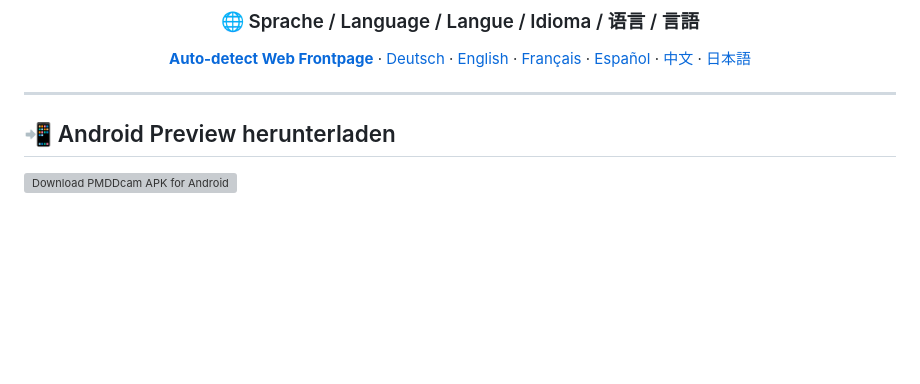
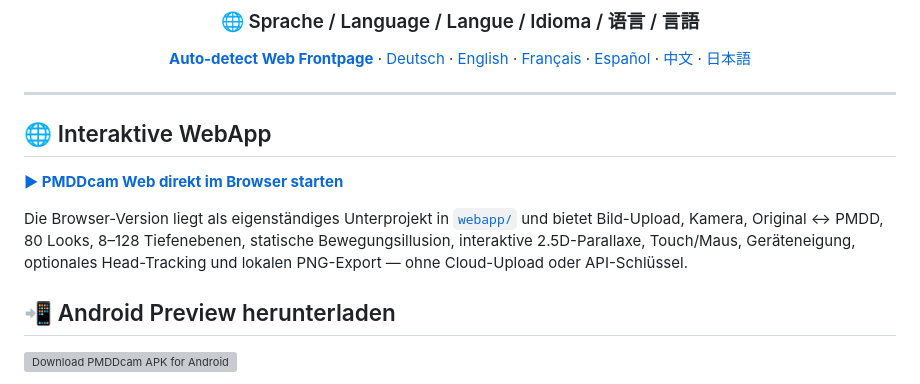
Before and after one commit to chekento/PMDDcam, a Markdown page: README.md, the part around the change. Rendered like a GitHub page; blank space fills up the shorter version; grey boxes are pictures that could not be loaded.

Commit message:
Link interactive PMDDcam web app

```diff
--- a/README.md
+++ b/README.md
@@ -30,6 +30,13 @@
 </div>
 
 ---
+
+
+## 🌐 Interaktive WebApp
+
+<a href="https://raw.githack.com/chekento/PMDDcam/main/webapp/index.html"><strong>▶ PMDDcam Web direkt im Browser starten</strong></a>
+
+Die Browser-Version liegt als eigenständiges Unterprojekt in [`webapp/`](webapp/) und bietet Bild-Upload, Kamera, Original ↔ PMDD, 80 Looks, 8–128 Tiefenebenen, statische Bewegungsillusion, interaktive 2.5D-Parallaxe, Touch/Maus, Geräteneigung, optionales Head-Tracking und lokalen PNG-Export — ohne Cloud-Upload oder API-Schlüssel.
 
 ## 📲 Android Preview herunterladen
 
```
